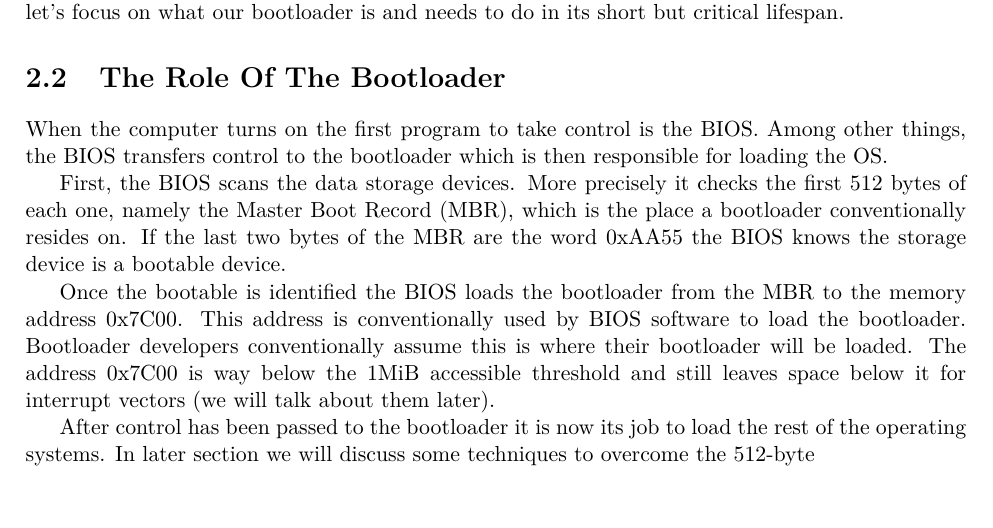
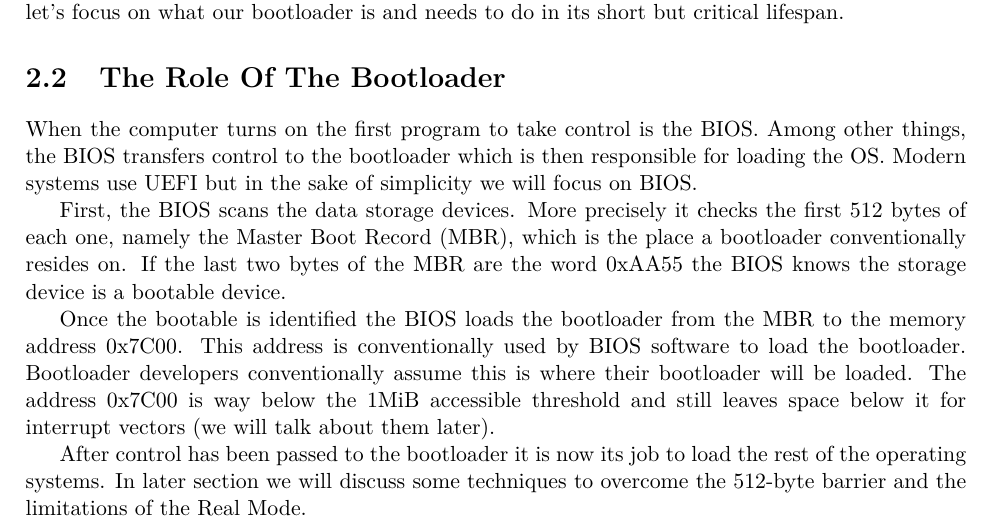
Before and after one commit to Billyzeim/Skyl-OS, a LaTeX book (docs/book/main.tex, which reads docs/book/chapters/bootloader.tex): part of page 8 of 9, cut so that both start at the same text. Compiled offline with pdfLaTeX.

Commit message:
Book bootloader

```diff
--- a/docs/book/chapters/bootloader.tex
+++ b/docs/book/chapters/bootloader.tex
@@ -42,7 +42,7 @@ we will not elaborate any longer here. For now let's focus on what our bootloade
 \section{The Role Of The Bootloader}
 
 When the computer turns on the first program to take control is the BIOS. Among other things, the BIOS transfers control to the bootloader
-which is then responsible for loading the OS.
+which is then responsible for loading the OS. Modern systems use UEFI but in the sake of simplicity we will focus on BIOS.
 
 First, the BIOS scans the data storage devices. More precisely it checks the first 512 bytes of each one, namely the Master Boot Record
 (MBR), which is the place a bootloader conventionally resides on. If the last two bytes of the MBR are the word 0xAA55 the BIOS
@@ -54,4 +54,4 @@ be loaded. The address 0x7C00 is way below the 1MiB accessible threshold and sti
 talk about them later).
 
 After control has been passed to the bootloader it is now its job to load the rest of the operating systems. In later section we will
-discuss some techniques to overcome the 512-byte
+discuss some techniques to overcome the 512-byte barrier and the limitations of the Real Mode.
```
Also changed, not shown: docs/book/main.pdf, 1 other file.
